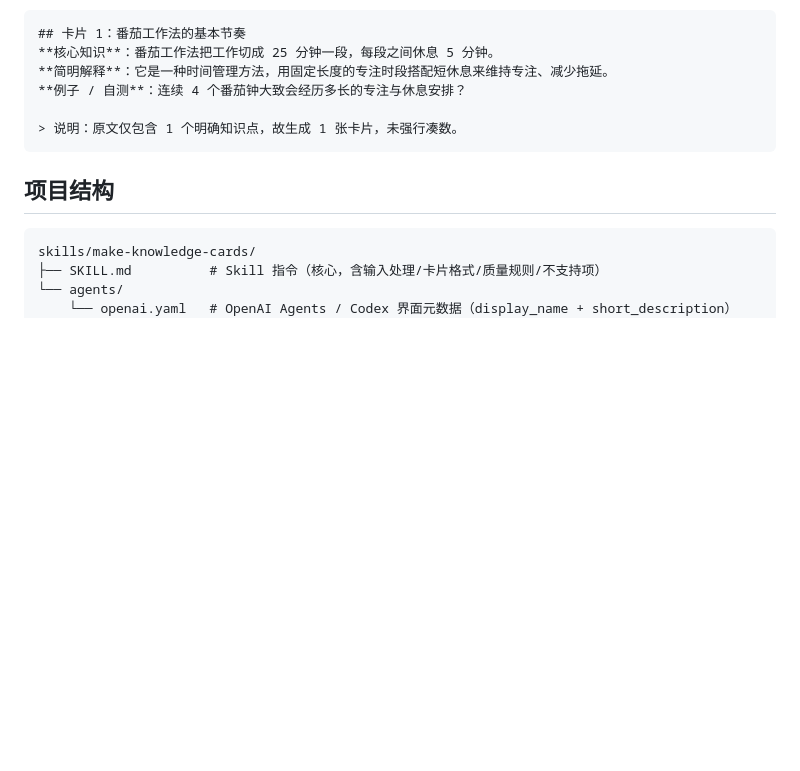
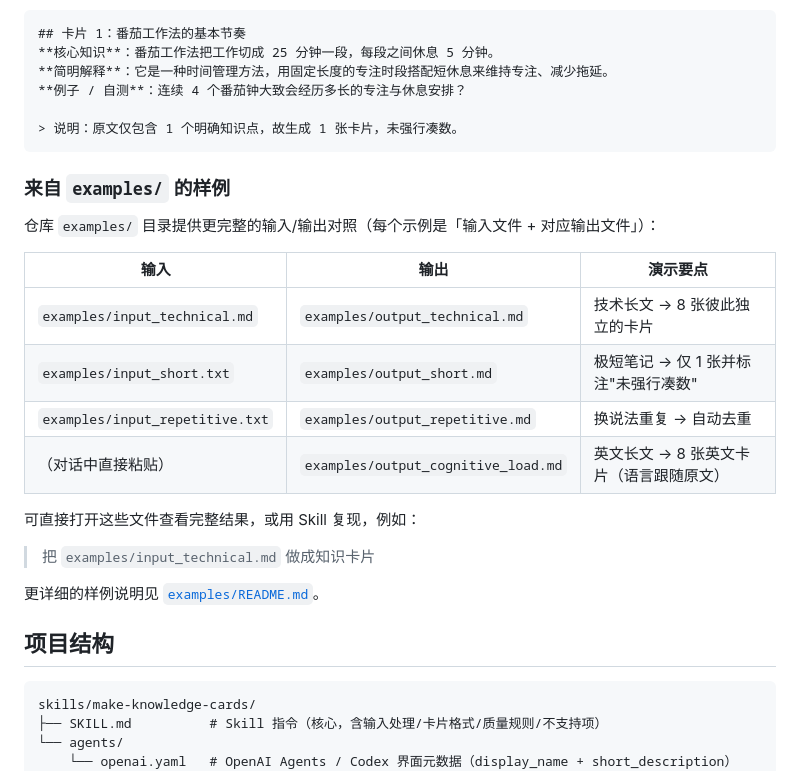
Before and after one commit to cry-88/article-to-knowledge-cards, a Markdown page: README.md, the part around the change. Rendered like a GitHub page; blank space fills up the shorter version.

Commit message:
chore: 添加 .gitattributes 归一化换行符，完善仓库元数据与示例
- 新增 .gitattributes（text=auto eol=lf），并重归一化已有文本文件
- 用 gh 设置仓库 Description 与 Topics（agent-skill/knowledge-cards 等）
- README 输入输出示例区补 examples/ 样例表格与复现说明

````diff
--- a/README.md
+++ b/README.md
@@ -102,6 +102,23 @@ Skill 会先读取文件，再生成卡片。
 > 说明：原文仅包含 1 个明确知识点，故生成 1 张卡片，未强行凑数。
 ```
 
+### 来自 `examples/` 的样例
+
+仓库 `examples/` 目录提供更完整的输入/输出对照（每个示例是「输入文件 + 对应输出文件」）：
+
+| 输入 | 输出 | 演示要点 |
+|---|---|---|
+| `examples/input_technical.md` | `examples/output_technical.md` | 技术长文 → 8 张彼此独立的卡片 |
+| `examples/input_short.txt` | `examples/output_short.md` | 极短笔记 → 仅 1 张并标注"未强行凑数" |
+| `examples/input_repetitive.txt` | `examples/output_repetitive.md` | 换说法重复 → 自动去重 |
+| （对话中直接粘贴） | `examples/output_cognitive_load.md` | 英文长文 → 8 张英文卡片（语言跟随原文） |
+
+可直接打开这些文件查看完整结果，或用 Skill 复现，例如：
+
+> 把 `examples/input_technical.md` 做成知识卡片
+
+更详细的样例说明见 [`examples/README.md`](examples/README.md)。
+
 ## 项目结构
 
 ```
````
